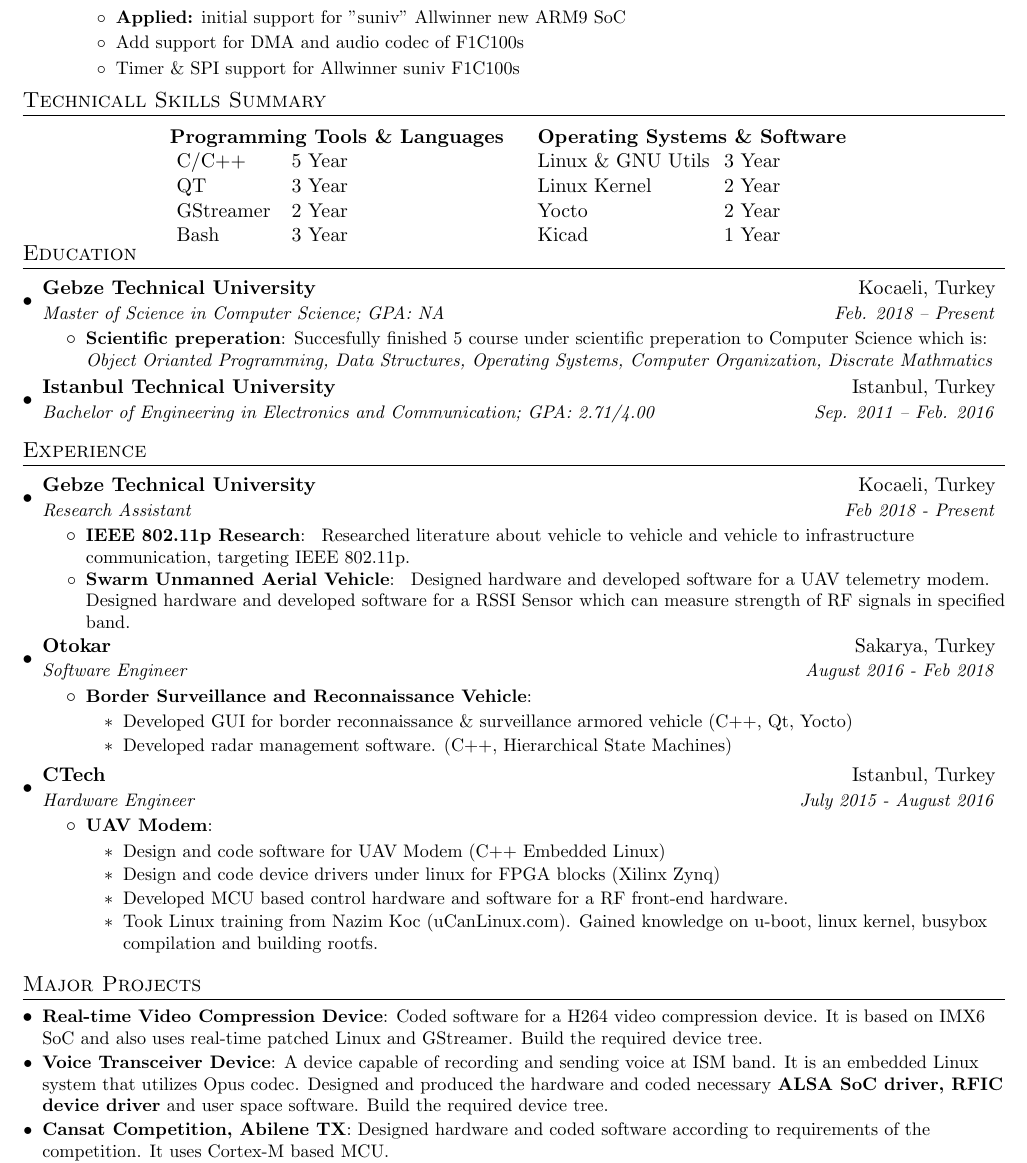
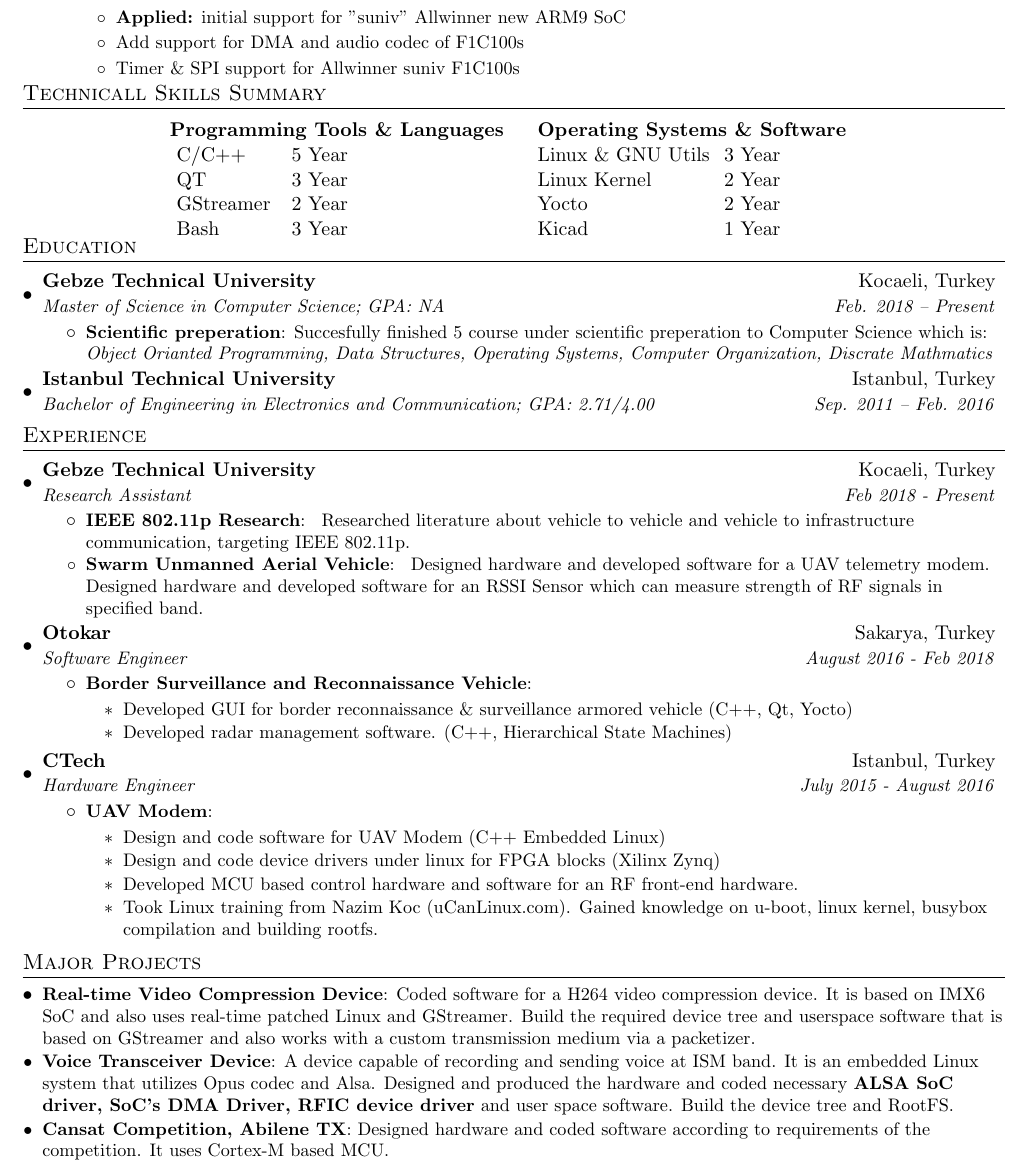
Before and after one commit to MesihK/CV, a LaTeX CV (cv.tex): part of the page, cut so that both start at the same text. Compiled offline with pdfLaTeX.

Commit message:
Updated cv

```diff
--- a/cv.tex
+++ b/cv.tex
@@ -64,7 +64,7 @@
 \newcommand{\resumeSubHeadingListStart}{\begin{itemize}[leftmargin=*]}
 \newcommand{\resumeSubHeadingListEnd}{\end{itemize}}
 \newcommand{\resumeItemListStart}{\begin{itemize}}
-\newcommand{\resumeItemListEnd}{\end{itemize}\vspace{-5pt}}
+\newcommand{\resumeItemListEnd}{\end{itemize}\vspace{-6pt}}
 
 %-------------------------------------------
 %%%%%%  CV STARTS HERE  %%%%%%%%%%%%%%%%%%%%%%%%%%%%
@@ -88,7 +88,7 @@
 	    \item \href{https://lkml.org/lkml/2018/12/2/259}{Add support for DMA and audio codec of F1C100s}
 	    \item \href{https://lkml.org/lkml/2019/2/11/131}{Timer \& SPI support for Allwinner suniv F1C100s}
     \end{itemize}}
-\resumeItemListEnd \vspace{-10pt}
+\resumeItemListEnd \vspace{-13pt}
 
 \section{Technicall Skills Summary}
 \parbox{.60\linewidth}{
@@ -117,7 +117,7 @@
     \resumeSubheading
       {Istanbul Technical University}{Istanbul, Turkey}
       {Bachelor of Engineering in Electronics and Communication;  GPA: 2.71/4.00}{Sep. 2011 -- Feb. 2016}
-  \resumeSubHeadingListEnd
+  \resumeSubHeadingListEnd\vspace{-10pt}
 
 
   %-----------EXPERIENCE-----------------
@@ -136,7 +136,7 @@
 	\resumeItem{Swarm Unmanned Aerial Vehicle}
 	  {
 		  Designed hardware and developed software for a UAV telemetry modem.
-			  Designed hardware and developed software for a RSSI Sensor
+			  Designed hardware and developed software for an RSSI Sensor
 			  which can measure strength of RF signals in specified band.
 		  }
       \resumeItemListEnd
@@ -160,12 +160,12 @@
 	  {\begin{itemize}
 		  \item Design and code software for UAV Modem (C++ Embedded Linux)
 		  \item Design and code device drivers under linux for FPGA blocks (Xilinx Zynq)
-		  \item Developed MCU based control hardware and software for a RF front-end hardware.
+		  \item Developed MCU based control hardware and software for an RF front-end hardware.
 		  \item Took Linux training from Nazim Koc (uCanLinux.com). Gained knowledge on u-boot, linux kernel, busybox compilation and building rootfs.
 	  \end{itemize}}
       \resumeItemListEnd
 
-  \resumeSubHeadingListEnd
+  \resumeSubHeadingListEnd\vspace{-10pt}
 
 
   %-----------PROJECTS-----------------
@@ -174,12 +174,12 @@
     \resumeSubItem{Real-time Video Compression Device}
 	{Coded software for a H264 video compression device.
 	It is based on IMX6 SoC and also uses real-time patched Linux and GStreamer.
-	Build the required device tree.}
+	Build the required device tree and userspace software that is based on GStreamer and also works with a custom transmission medium via a packetizer.}
     \resumeSubItem{Voice Transceiver Device}
 	  {A device capable of recording and sending voice at ISM band.
-	  It is an embedded Linux system that utilizes Opus codec.
-	  Designed and produced the hardware and coded necessary \textbf{ALSA SoC driver, RFIC device driver} and user space software.
-	  Build the required device tree.}
+	  It is an embedded Linux system that utilizes Opus codec and Alsa.
+	  Designed and produced the hardware and coded necessary \textbf{ALSA SoC driver, SoC's DMA Driver, RFIC device driver} and user space software.
+	  Build the device tree and RootFS.}
     \resumeSubItem{Cansat Competition, Abilene TX}
 	  {Designed hardware and coded software according to requirements of the competition. It uses Cortex-M based MCU.}
     \resumeSubItem{Turksat 3USAT Cube Satellite, ITU}
```
Also changed, not shown: cv.pdf.
